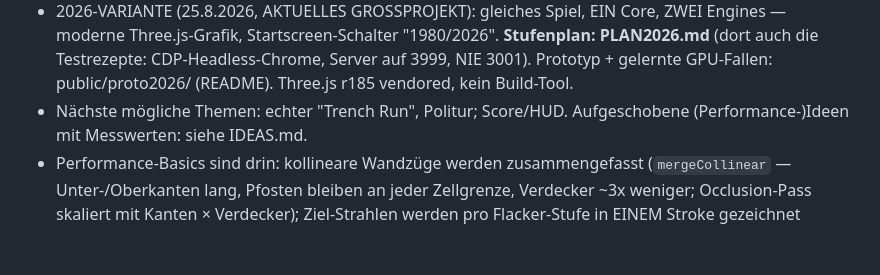
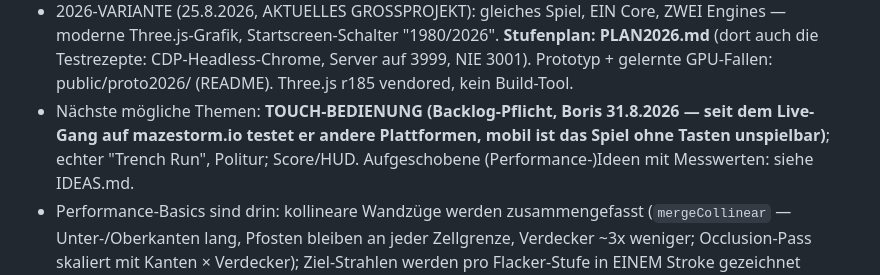
Before and after one commit to donfancy/spacemaze, a Markdown page: CLAUDE.md, the part around the change. GitHub-like rendering; blank space fills up the shorter version.

Commit message:
Backlog: Touch-Bedienung als Pflicht-Thema (mazestorm.io ist live)
Co-Authored-By: Claude Fable 5 <noreply@anthropic.com>
Claude-Session: https://claude.ai/code/session_01L5eNNMLaoo23tA7ARJEMNj

```diff
--- a/CLAUDE.md
+++ b/CLAUDE.md
@@ -590,7 +590,10 @@ Boris' Kindheitstraum von 1981. Architektur-Details: siehe README.md.
   **Stufenplan: PLAN2026.md** (dort auch die Testrezepte: CDP-Headless-Chrome,
   Server auf 3999, NIE 3001). Prototyp + gelernte GPU-Fallen:
   public/proto2026/ (README). Three.js r185 vendored, kein Build-Tool.
-- Nächste mögliche Themen: echter "Trench Run", Politur; Score/HUD.
+- Nächste mögliche Themen: **TOUCH-BEDIENUNG (Backlog-Pflicht, Boris
+  31.8.2026 — seit dem Live-Gang auf mazestorm.io testet er andere
+  Plattformen, mobil ist das Spiel ohne Tasten unspielbar)**; echter
+  "Trench Run", Politur; Score/HUD.
   Aufgeschobene (Performance-)Ideen mit Messwerten: siehe IDEAS.md.
 - Performance-Basics sind drin: kollineare Wandzüge werden zusammengefasst
   (`mergeCollinear` — Unter-/Oberkanten lang, Pfosten bleiben an jeder
```
